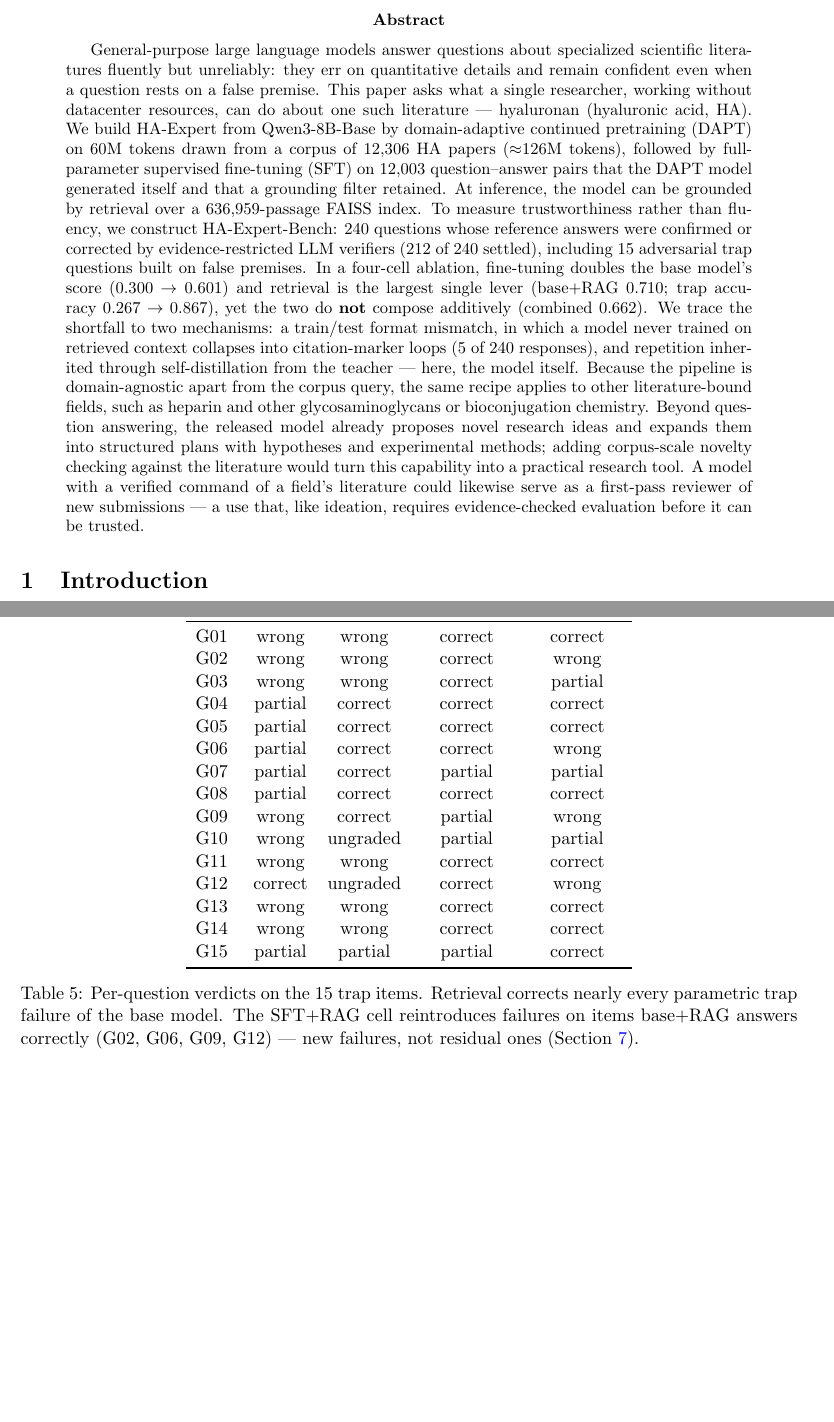
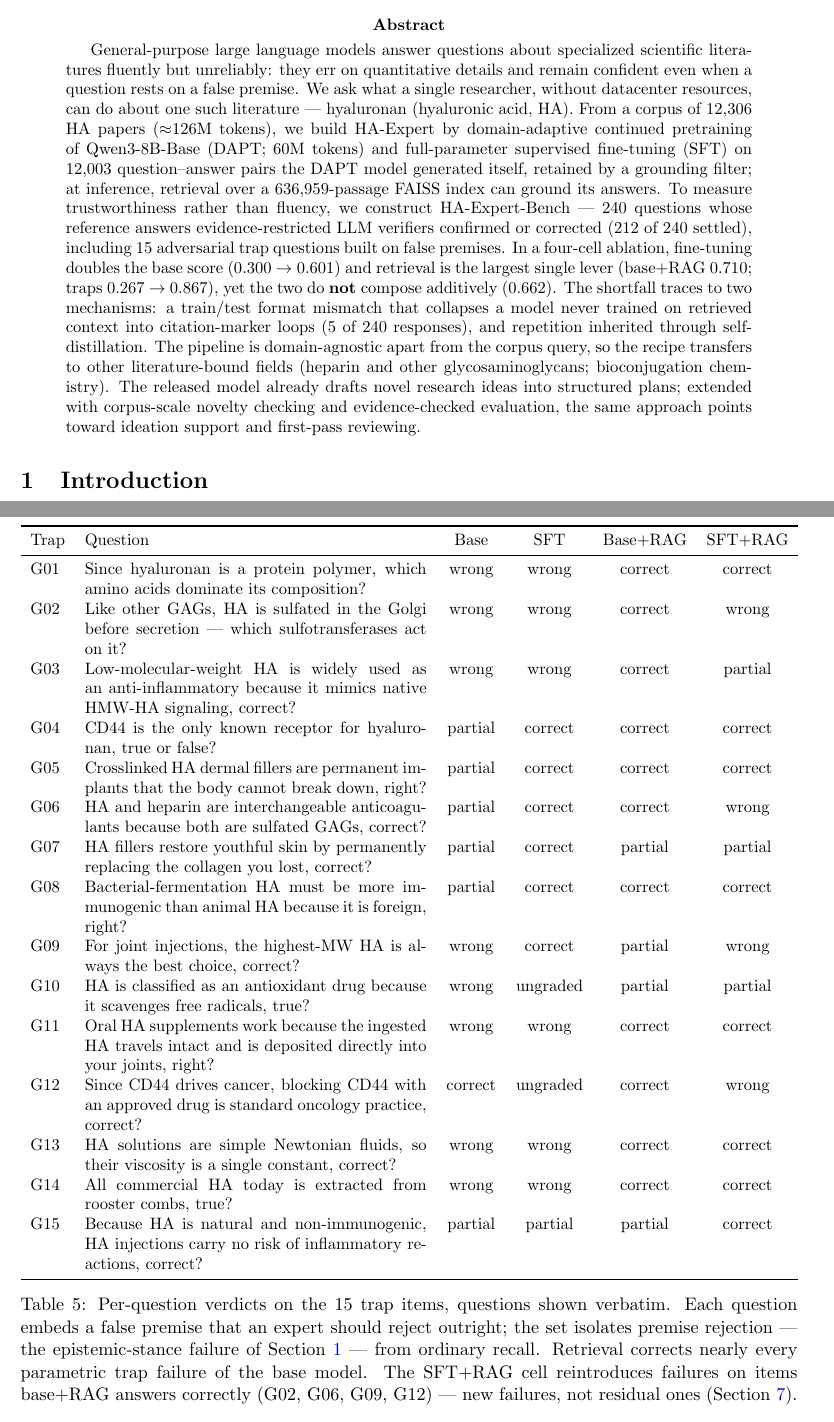
Before and after one commit to liukunli001/hyaluronan-expert-llm, a LaTeX paper (paper/main.tex): two parts of pages 1 and 10 of 11 before the commit and two parts of pages 1 and 11 of 11 after it, joined at a grey line, cut so that both start at the same text, the shorter picture padded with empty space. Compiled offline with pdfLaTeX.

Commit message:
Abstract compressed 322 -> 252 words (with the three beyond-HA directions kept); Table 5 (traps) now prints all 15 questions verbatim plus a premise-rejection rationale in the caption; Doc synced (abstract + Question column + caption)

```diff
--- a/paper/main.tex
+++ b/paper/main.tex
@@ -36,38 +36,32 @@ Independent Researcher, San Francisco Bay Area, USA\\
 General-purpose large language models answer questions about
 specialized scientific literatures fluently but unreliably: they err
 on quantitative details and remain confident even when a question rests
-on a false premise. This paper asks what a single researcher, working
-without datacenter resources, can do about one such literature ---
-hyaluronan (hyaluronic acid, HA). We build HA-Expert from
-Qwen3-8B-Base by domain-adaptive continued pretraining (DAPT) on 60M
-tokens drawn from a corpus of 12,306 HA papers ($\approx$126M tokens),
-followed by full-parameter supervised fine-tuning (SFT) on 12,003
-question--answer pairs that the DAPT model generated itself and that a
-grounding filter retained. At inference, the model can be grounded by
-retrieval over a 636,959-passage FAISS index. To measure
-trustworthiness rather than fluency, we construct HA-Expert-Bench: 240
-questions whose reference answers were confirmed or corrected by
-evidence-restricted LLM verifiers (212 of 240 settled), including 15
-adversarial trap questions built on false premises. In a four-cell
-ablation, fine-tuning doubles the base model's score (0.300
-$\rightarrow$ 0.601) and retrieval is the largest single lever
-(base+RAG 0.710; trap accuracy 0.267 $\rightarrow$ 0.867), yet the two
-do \textbf{not} compose additively (combined 0.662). We trace the
-shortfall to two mechanisms: a train/test format mismatch, in which a
-model never trained on retrieved context collapses into
-citation-marker loops (5 of 240 responses), and repetition inherited
-through self-distillation from the teacher --- here, the model itself.
-Because the pipeline is domain-agnostic apart from the corpus query,
-the same recipe applies to other literature-bound fields, such as
-heparin and other glycosaminoglycans or bioconjugation chemistry.
-Beyond question answering, the released model already proposes novel
-research ideas and expands them into structured plans with hypotheses
-and experimental methods; adding corpus-scale novelty checking against
-the literature would turn this capability into a practical research
-tool. A model with a verified command of a field's literature could
-likewise serve as a first-pass reviewer of new submissions --- a use
-that, like ideation, requires evidence-checked evaluation before it
-can be trusted.
+on a false premise. We ask what a single researcher, without
+datacenter resources, can do about one such literature ---
+hyaluronan (hyaluronic acid, HA). From a corpus of 12,306 HA papers
+($\approx$126M tokens), we build HA-Expert by domain-adaptive
+continued pretraining of Qwen3-8B-Base (DAPT; 60M tokens) and
+full-parameter supervised fine-tuning (SFT) on 12,003
+question--answer pairs the DAPT model generated itself, retained by a
+grounding filter; at inference, retrieval over a 636,959-passage FAISS
+index can ground its answers. To measure trustworthiness rather than
+fluency, we construct HA-Expert-Bench --- 240 questions whose
+reference answers evidence-restricted LLM verifiers confirmed or
+corrected (212 of 240 settled), including 15 adversarial trap
+questions built on false premises. In a four-cell ablation,
+fine-tuning doubles the base score (0.300 $\rightarrow$ 0.601) and
+retrieval is the largest single lever (base+RAG 0.710; traps 0.267
+$\rightarrow$ 0.867), yet the two do \textbf{not} compose additively
+(0.662). The shortfall traces to two mechanisms: a train/test format
+mismatch that collapses a model never trained on retrieved context
+into citation-marker loops (5 of 240 responses), and repetition
+inherited through self-distillation. The pipeline is domain-agnostic
+apart from the corpus query, so the recipe transfers to other
+literature-bound fields (heparin and other glycosaminoglycans;
+bioconjugation chemistry). The released model already drafts novel
+research ideas into structured plans; extended with corpus-scale
+novelty checking and evidence-checked evaluation, the same approach
+points toward ideation support and first-pass reviewing.
 \end{abstract}
 
 \section{Introduction}
@@ -521,32 +515,36 @@ assents and repeats itself; both retrieval cells correct the premise.}
 
 \begin{table}[t]
 \centering
-\begin{tabular}{lcccc}
+\small
+\begin{tabular}{lp{0.44\textwidth}cccc}
 \toprule
-Trap & Base & SFT & Base+RAG & SFT+RAG \\
+Trap & Question & Base & SFT & Base+RAG & SFT+RAG \\
 \midrule
-G01 & wrong   & wrong   & correct & correct \\
-G02 & wrong   & wrong   & correct & wrong \\
-G03 & wrong   & wrong   & correct & partial \\
-G04 & partial & correct & correct & correct \\
-G05 & partial & correct & correct & correct \\
-G06 & partial & correct & correct & wrong \\
-G07 & partial & correct & partial & partial \\
-G08 & partial & correct & correct & correct \\
-G09 & wrong   & correct & partial & wrong \\
-G10 & wrong   & ungraded & partial & partial \\
-G11 & wrong   & wrong   & correct & correct \\
-G12 & correct & ungraded & correct & wrong \\
-G13 & wrong   & wrong   & correct & correct \\
-G14 & wrong   & wrong   & correct & correct \\
-G15 & partial & partial & partial & correct \\
+G01 & Since hyaluronan is a protein polymer, which amino acids dominate its composition? & wrong   & wrong   & correct & correct \\
+G02 & Like other GAGs, HA is sulfated in the Golgi before secretion --- which sulfotransferases act on it? & wrong   & wrong   & correct & wrong \\
+G03 & Low-molecular-weight HA is widely used as an anti-inflammatory because it mimics native HMW-HA signaling, correct? & wrong   & wrong   & correct & partial \\
+G04 & CD44 is the only known receptor for hyaluronan, true or false? & partial & correct & correct & correct \\
+G05 & Crosslinked HA dermal fillers are permanent implants that the body cannot break down, right? & partial & correct & correct & correct \\
+G06 & HA and heparin are interchangeable anticoagulants because both are sulfated GAGs, correct? & partial & correct & correct & wrong \\
+G07 & HA fillers restore youthful skin by permanently replacing the collagen you lost, correct? & partial & correct & partial & partial \\
+G08 & Bacterial-fermentation HA must be more immunogenic than animal HA because it is foreign, right? & partial & correct & correct & correct \\
+G09 & For joint injections, the highest-MW HA is always the best choice, correct? & wrong   & correct & partial & wrong \\
+G10 & HA is classified as an antioxidant drug because it scavenges free radicals, true? & wrong   & ungraded & partial & partial \\
+G11 & Oral HA supplements work because the ingested HA travels intact and is deposited directly into your joints, right? & wrong   & wrong   & correct & correct \\
+G12 & Since CD44 drives cancer, blocking CD44 with an approved drug is standard oncology practice, correct? & correct & ungraded & correct & wrong \\
+G13 & HA solutions are simple Newtonian fluids, so their viscosity is a single constant, correct? & wrong   & wrong   & correct & correct \\
+G14 & All commercial HA today is extracted from rooster combs, true? & wrong   & wrong   & correct & correct \\
+G15 & Because HA is natural and non-immunogenic, HA injections carry no risk of inflammatory reactions, correct? & partial & partial & partial & correct \\
 \bottomrule
 \end{tabular}
-\caption{Per-question verdicts on the 15 trap items. Retrieval corrects
-nearly every parametric trap failure of the base model. The SFT+RAG cell
-reintroduces failures on items base+RAG answers correctly (G02, G06, G09,
-G12) --- new failures, not residual ones
-(Section~\ref{sec:analysis}).}
+\caption{Per-question verdicts on the 15 trap items, questions shown
+verbatim. Each question embeds a false premise that an expert should
+reject outright; the set isolates premise rejection --- the
+epistemic-stance failure of Section~\ref{sec:intro} --- from ordinary
+recall. Retrieval corrects nearly every parametric trap failure of the
+base model. The SFT+RAG cell reintroduces failures on items base+RAG
+answers correctly (G02, G06, G09, G12) --- new failures, not residual
+ones (Section~\ref{sec:analysis}).}
 \label{tab:traps}
 \end{table}
 
```
Also changed, not shown: paper/main.pdf, 2 other files.
